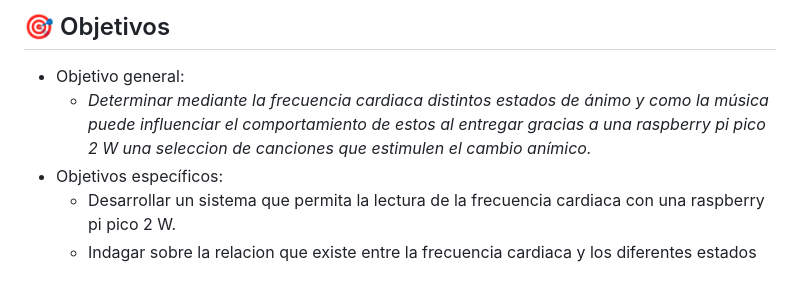
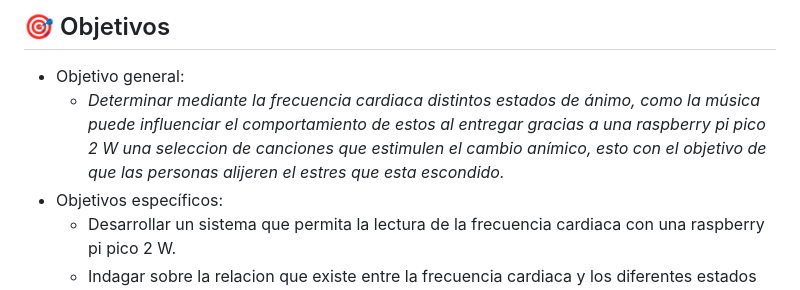
Before and after one commit to anideelite/PROY-2025-GRUPO5, a Markdown page: README.md, the part around the change. GitHub-like rendering.

```diff
--- a/README.md
+++ b/README.md
@@ -27,7 +27,7 @@ Los elementos que utilizaremos para llevar a cabo el proyecto son:
 ## 🎯 Objetivos
 
 - Objetivo general:
-  - *Determinar mediante la frecuencia cardiaca distintos estados de ánimo y como la música puede influenciar el comportamiento de estos al entregar gracias a una raspberry pi pico 2 W una seleccion de canciones que estimulen el cambio anímico.*
+  - *Determinar mediante la frecuencia cardiaca distintos estados de ánimo, como la música puede influenciar el comportamiento de estos al entregar gracias a una raspberry pi pico 2 W una seleccion de canciones que estimulen el cambio anímico, esto con el objetivo de que las personas alijeren el estres que esta escondido.*
 - Objetivos específicos:
   - Desarrollar un sistema que permita la lectura de la frecuencia cardiaca con una raspberry pi pico 2 W.
   - Indagar sobre la relacion que existe entre la frecuencia cardiaca y los diferentes estados anímicos.
```
